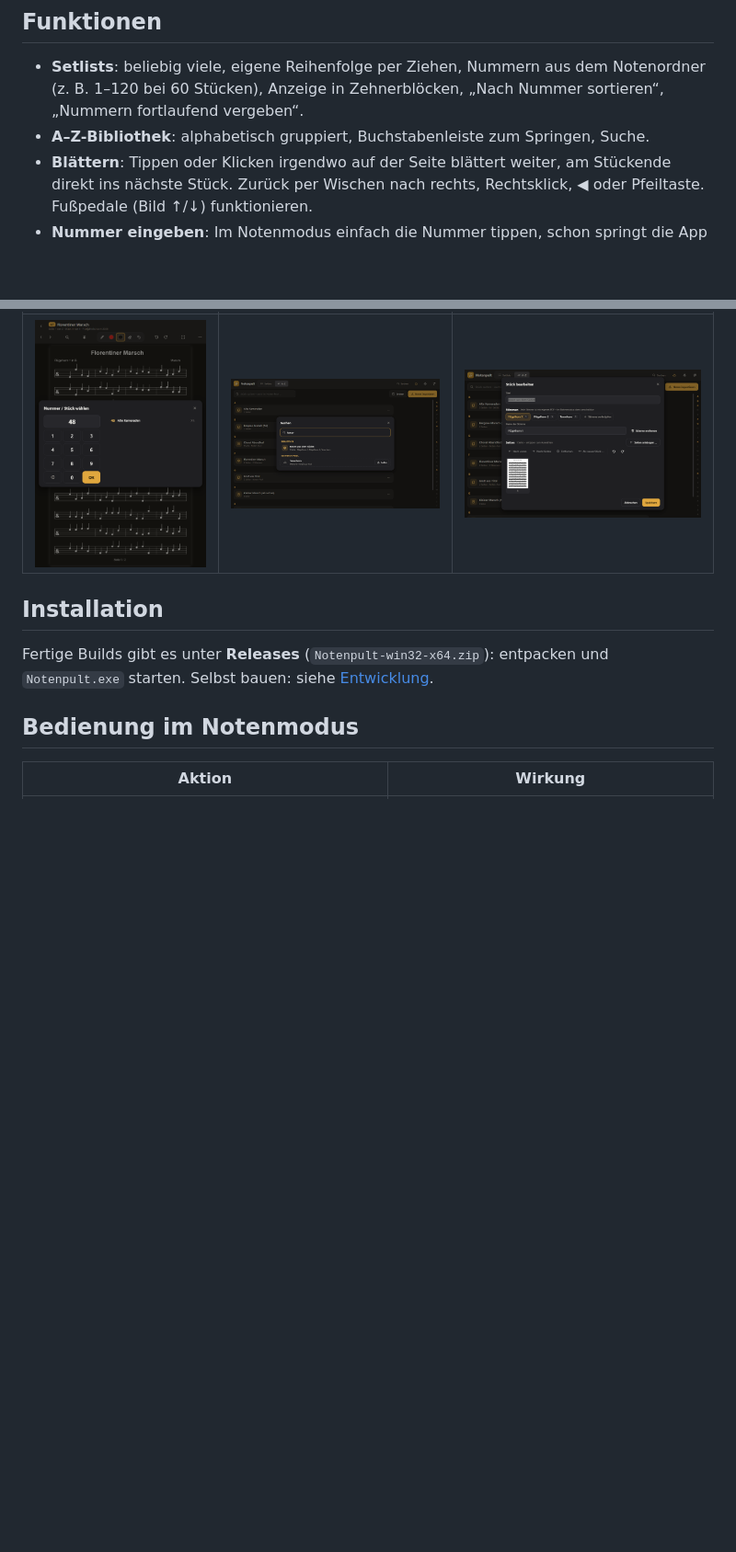
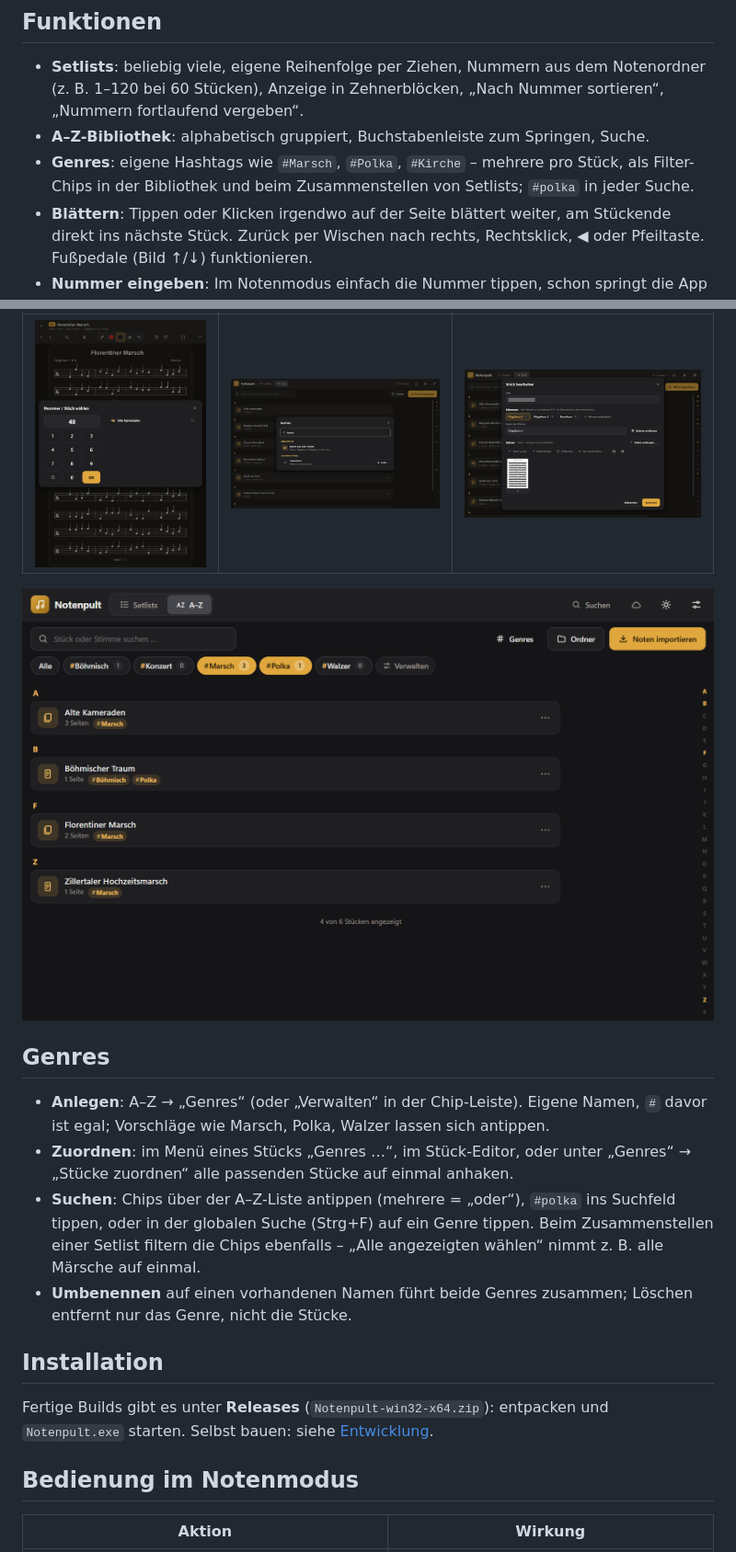
Before and after one commit to MaxKuhnDE/notenpult, a Markdown page: README.md, 2 parts joined by grey strips. Shown at 92% size. GitHub-like rendering; pictures changed too: docs/screenshots/genres.png (added); blank space fills up the shorter version.

```diff
--- a/README.md
+++ b/README.md
@@ -11,6 +11,8 @@ A4/A5-Unterstützung, Dunkelmodus und ein Noten-Pool aus Google Drive, der auch
 - **Setlists**: beliebig viele, eigene Reihenfolge per Ziehen, Nummern aus dem Notenordner (z. B. 1–120 bei
   60 Stücken), Anzeige in Zehnerblöcken, „Nach Nummer sortieren“, „Nummern fortlaufend vergeben“.
 - **A–Z-Bibliothek**: alphabetisch gruppiert, Buchstabenleiste zum Springen, Suche.
+- **Genres**: eigene Hashtags wie `#Marsch`, `#Polka`, `#Kirche` – mehrere pro Stück, als Filter-Chips in der
+  Bibliothek und beim Zusammenstellen von Setlists; `#polka` in jeder Suche.
 - **Blättern**: Tippen oder Klicken irgendwo auf der Seite blättert weiter, am Stückende direkt ins nächste
   Stück. Zurück per Wischen nach rechts, Rechtsklick, ◀ oder Pfeiltaste. Fußpedale (Bild ↑/↓) funktionieren.
 - **Nummer eingeben**: Im Notenmodus einfach die Nummer tippen, schon springt die App zum Stück.
@@ -34,6 +36,20 @@ A4/A5-Unterstützung, Dunkelmodus und ein Noten-Pool aus Google Drive, der auch
 | Nummernblock | Suche im Noten-Pool | Stück bearbeiten |
 | --- | --- | --- |
 | ![Nummernblock](docs/screenshots/nummernblock.png) | ![Suche](docs/screenshots/suche-noten-pool.png) | ![Bearbeiten](docs/screenshots/stueck-bearbeiten.png) |
+
+![Genres als Filter](docs/screenshots/genres.png)
+
+## Genres
+
+- **Anlegen**: A–Z → „Genres“ (oder „Verwalten“ in der Chip-Leiste). Eigene Namen, `#` davor ist egal;
+  Vorschläge wie Marsch, Polka, Walzer lassen sich antippen.
+- **Zuordnen**: im Menü eines Stücks „Genres …“, im Stück-Editor, oder unter „Genres“ → „Stücke zuordnen“ alle
+  passenden Stücke auf einmal anhaken.
+- **Suchen**: Chips über der A–Z-Liste antippen (mehrere = „oder“), `#polka` ins Suchfeld tippen, oder in der
+  globalen Suche (Strg+F) auf ein Genre tippen. Beim Zusammenstellen einer Setlist filtern die Chips ebenfalls –
+  „Alle angezeigten wählen“ nimmt z. B. alle Märsche auf einmal.
+- **Umbenennen** auf einen vorhandenen Namen führt beide Genres zusammen; Löschen entfernt nur das Genre,
+  nicht die Stücke.
 
 ## Installation
 
```
Also changed, not shown: CHANGELOG.md (+9 -0 lines), docs/ARCHITEKTUR.md (+4 -1 lines), 10 other files.
